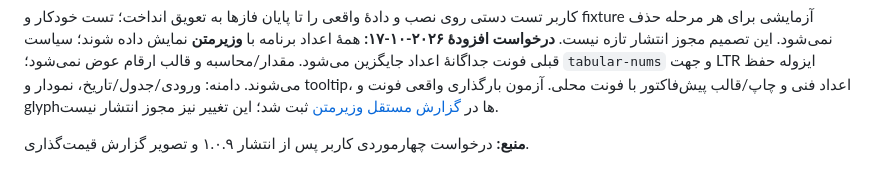
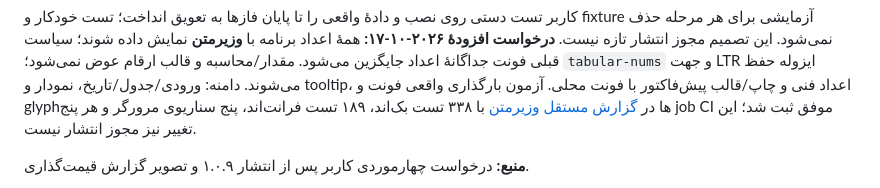
Before and after one commit to Houman-Amiri/VIRA-Accounting-App, a Markdown page: docs/plans/pricing-dates-catalog-theme-follow-up-fa.md, the part around the change. GitHub-like rendering.

```diff
--- a/docs/plans/pricing-dates-catalog-theme-follow-up-fa.md
+++ b/docs/plans/pricing-dates-catalog-theme-follow-up-fa.md
@@ -22,7 +22,7 @@
 سیاست قبلی فونت جداگانهٔ اعداد جایگزین می‌شود. مقدار/محاسبه و قالب ارقام عوض نمی‌شود؛
 `tabular-nums` و جهت LTR ایزوله حفظ می‌شوند. دامنه: ورودی/جدول/تاریخ، نمودار و tooltip،
 اعداد فنی و چاپ/قالب پیش‌فاکتور با فونت محلی. آزمون بارگذاری واقعی فونت و glyphها
-در [گزارش مستقل وزیرمتن](../reports/shared-numeric-vazirmatn-fa.md) ثبت شد؛ این تغییر نیز مجوز انتشار نیست.
+در [گزارش مستقل وزیرمتن](../reports/shared-numeric-vazirmatn-fa.md) با ۳۳۸ تست بک‌اند، ۱۸۹ تست فرانت‌اند، پنج سناریوی مرورگر و هر پنج job CI موفق ثبت شد؛ این تغییر نیز مجوز انتشار نیست.
 
 **منبع:** درخواست چهارموردی کاربر پس از انتشار ۱.۰.۹ و تصویر گزارش قیمت‌گذاری.
 
```
Also changed, not shown: CHANGELOG.md (+4 -1 lines), docs/reports/shared-numeric-vazirmatn-fa.md (+8 -2 lines).
